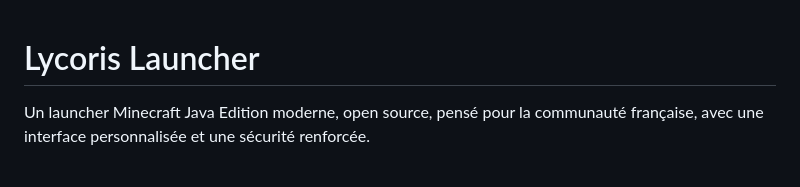
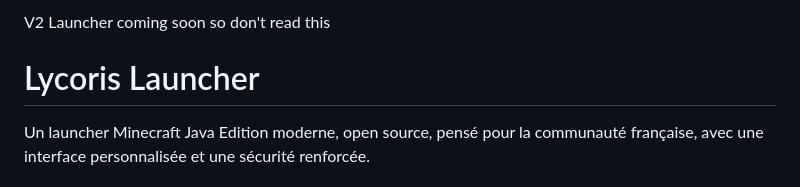
Before and after one commit to NoaKajou/Lycoris-Launcher, a Markdown page: README.md, the part around the change. GitHub-like rendering.

Commit message:
Mention V2 Launcher in README
Add note about upcoming V2 Launcher.

```diff
--- a/README.md
+++ b/README.md
@@ -1,4 +1,4 @@
-
+V2 Launcher coming soon so don't read this
 
 # Lycoris Launcher
 
```
